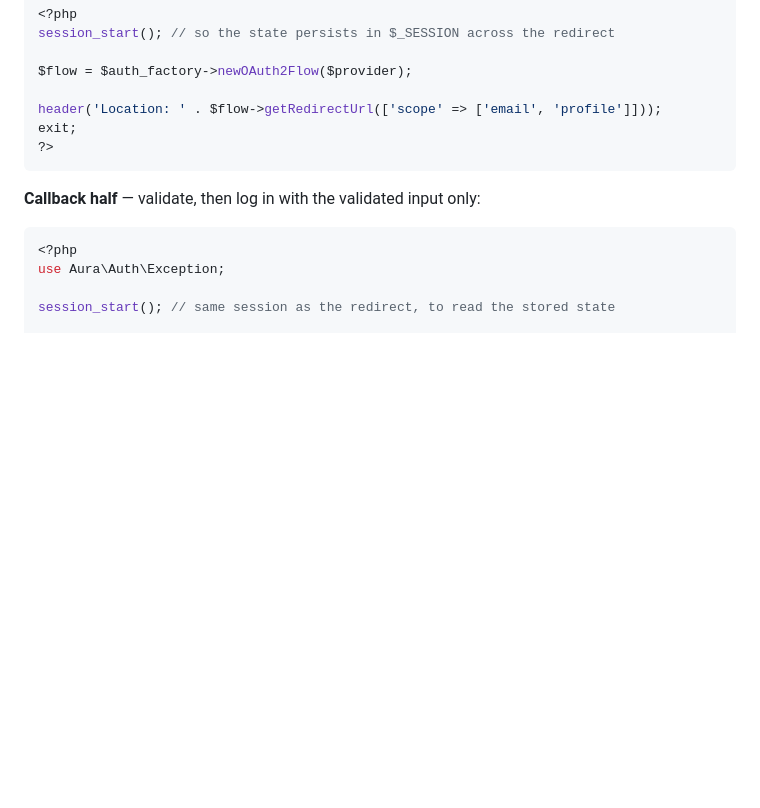
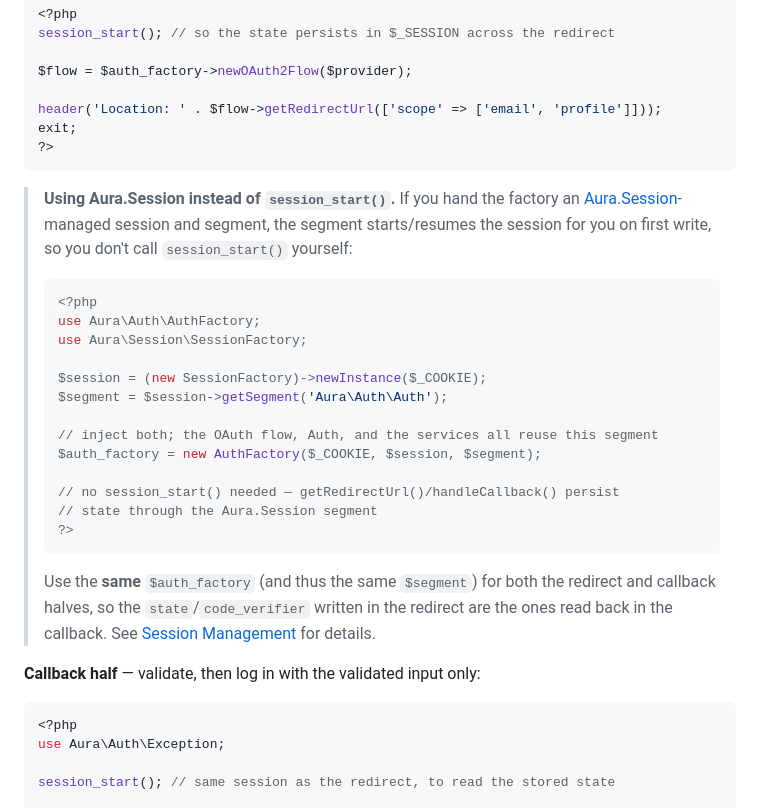
Before and after one commit to auraphp/Aura.Auth, a Markdown page: docs/oauth.md, the part around the change. Drawn GitHub-style; blank space fills up the shorter version.

````diff
--- a/docs/oauth.md
+++ b/docs/oauth.md
@@ -76,6 +76,32 @@ exit;
 ?>
 ```
 
+> **Using Aura.Session instead of `session_start()`.** If you hand the factory an
+> [Aura.Session](https://github.com/auraphp/Aura.Session)-managed session and
+> segment, the segment starts/resumes the session for you on first write, so you
+> don't call `session_start()` yourself:
+>
+> ```php
+> <?php
+> use Aura\Auth\AuthFactory;
+> use Aura\Session\SessionFactory;
+>
+> $session = (new SessionFactory)->newInstance($_COOKIE);
+> $segment = $session->getSegment('Aura\Auth\Auth');
+>
+> // inject both; the OAuth flow, Auth, and the services all reuse this segment
+> $auth_factory = new AuthFactory($_COOKIE, $session, $segment);
+>
+> // no session_start() needed — getRedirectUrl()/handleCallback() persist
+> // state through the Aura.Session segment
+> ?>
+> ```
+>
+> Use the **same** `$auth_factory` (and thus the same `$segment`) for both the
+> redirect and callback halves, so the `state`/`code_verifier` written in the
+> redirect are the ones read back in the callback. See
+> [Session Management](sessions.md) for details.
+
 **Callback half** — validate, then log in with the validated input only:
 
 ```php
````
Also changed, not shown: docs/sessions.md (+29 -0 lines).
